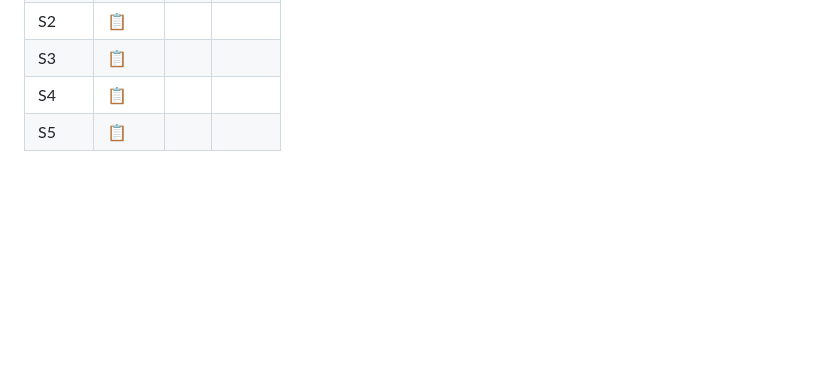
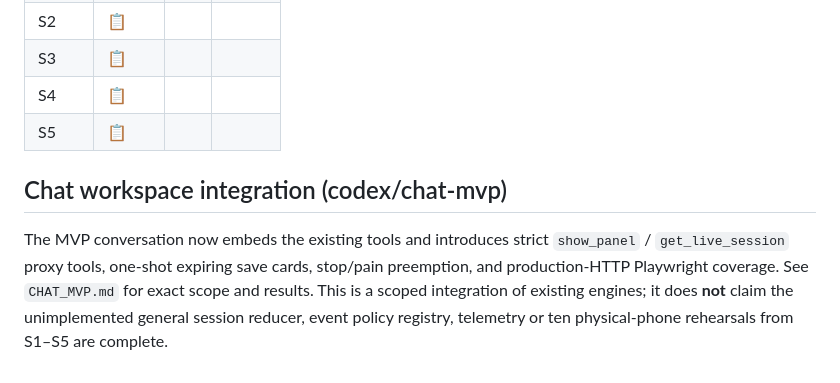
Before and after one commit to slaterrr/JimBro, a Markdown page: docs/AGENT_SPRINTS.md, the part around the change. GitHub-like rendering; blank space fills up the shorter version.

```diff
--- a/docs/AGENT_SPRINTS.md
+++ b/docs/AGENT_SPRINTS.md
@@ -83,3 +83,13 @@ Telemetry: event/action metadata only (ids, types, latency, outcome). No video,
 | S3 | 📋 | | |
 | S4 | 📋 | | |
 | S5 | 📋 | | |
+
+## Chat workspace integration (codex/chat-mvp)
+
+The MVP conversation now embeds the existing tools and introduces strict
+`show_panel` / `get_live_session` proxy tools, one-shot expiring save cards,
+stop/pain preemption, and production-HTTP Playwright coverage. See
+`CHAT_MVP.md` for exact scope and results. This is a scoped integration of
+existing engines; it does **not** claim the unimplemented general session
+reducer, event policy registry, telemetry or ten physical-phone rehearsals
+from S1–S5 are complete.
```
Also changed, not shown: AGENTS.md (+19 -0 lines), README.md (+14 -0 lines), docs/CHAT_MVP.md (added, +140 -0 lines), docs/design/chat-mvp-desktop-fixture.png (added), docs/design/chat-mvp-phone-fixture.png (added).
